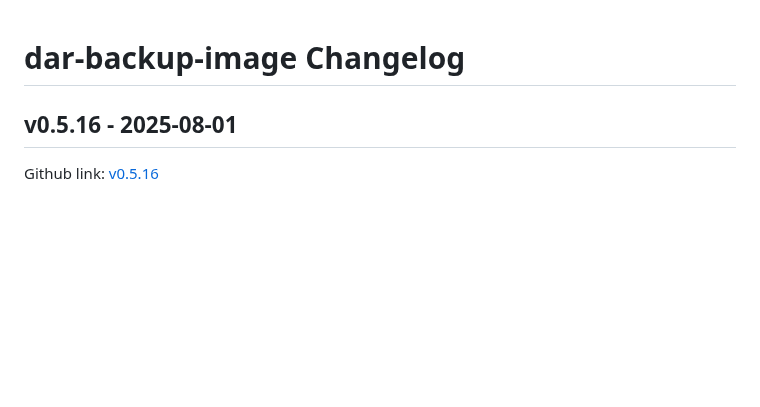
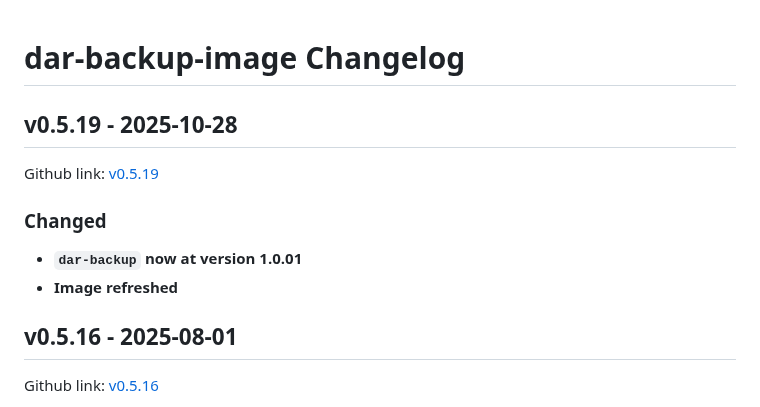
Before and after one commit to per2jensen/dar-backup-image, a Markdown page: Changelog.md, the part around the change. GitHub-like rendering; blank space fills up the shorter version.

Commit message:
Changelog updated

```diff
--- a/Changelog.md
+++ b/Changelog.md
@@ -1,4 +1,13 @@
 # dar-backup-image Changelog
+
+## v0.5.19 - 2025-10-28
+
+Github link: [v0.5.19](https://github.com/per2jensen/dar-backup-image/tree/v0.5.19)
+
+### Changed
+
+- **`dar-backup` now at version 1.0.01**
+- **Image refreshed**
 
 ## v0.5.16 - 2025-08-01
 
```
